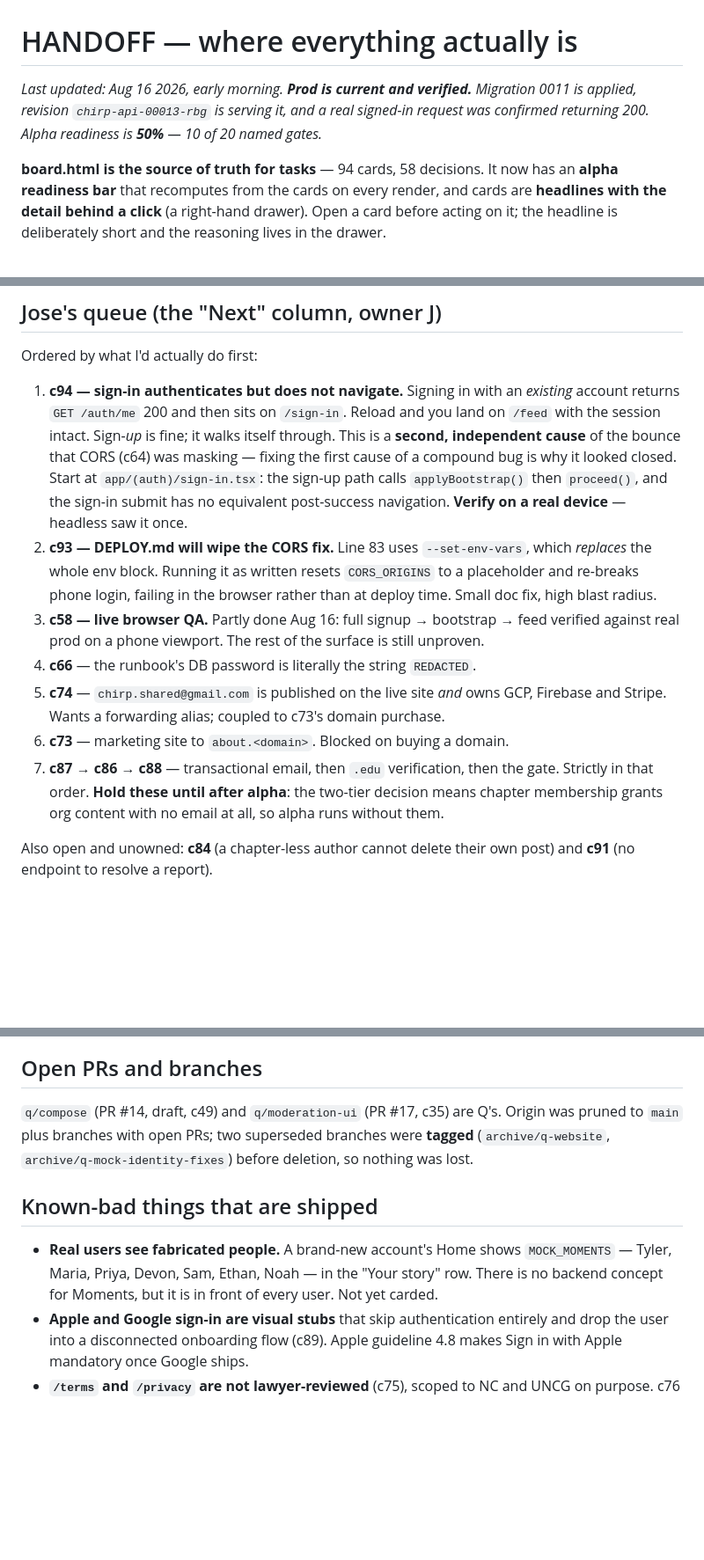
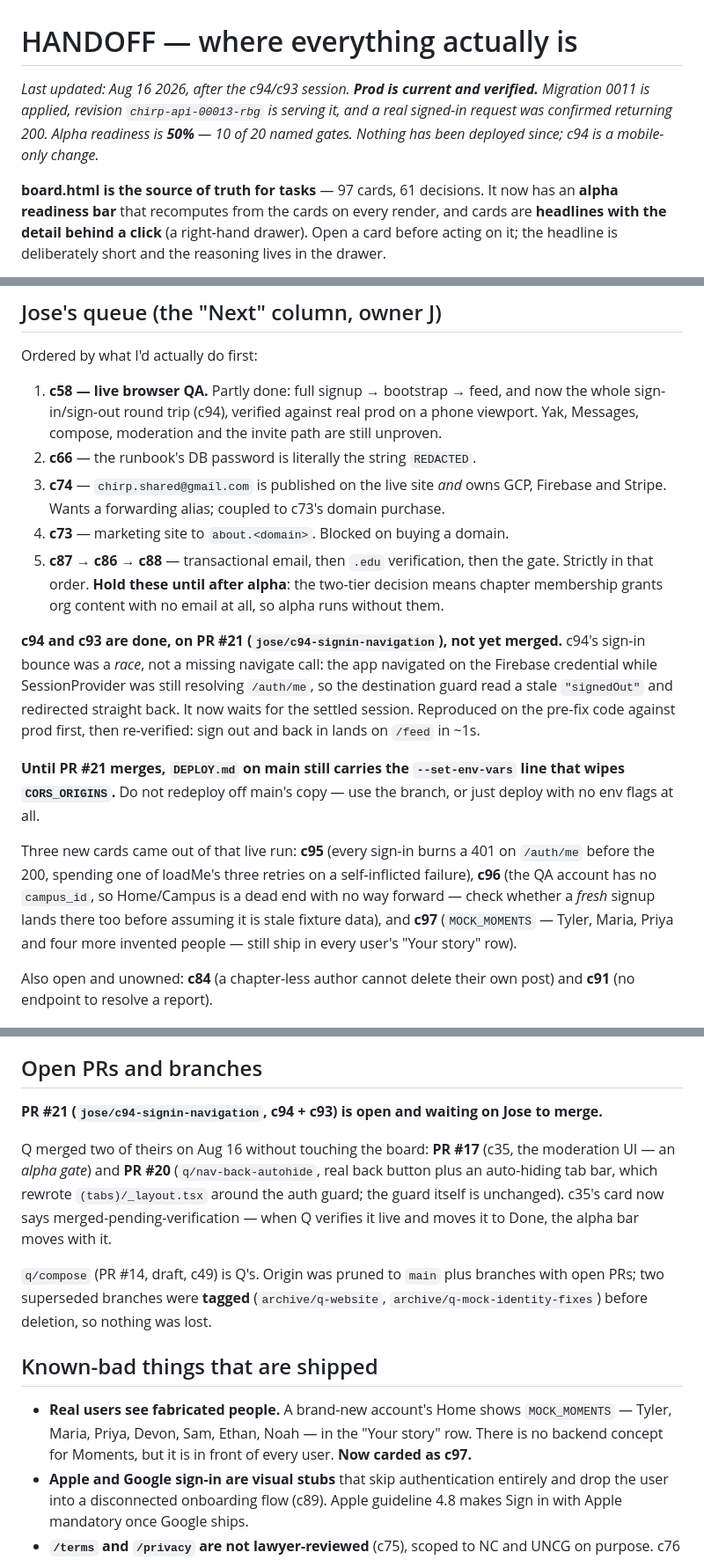
Before and after one commit to QueBrau/Chirp, a Markdown page: HANDOFF.md, 3 parts joined by grey strips. Shown at 88% size. Drawn GitHub-style; blank space fills up the shorter version.

Commit message:
HANDOFF: c94/c93 done on PR #21 (unmerged - main's DEPLOY.md still has the trap); queue now starts at c58; c95/c96/c97 from the live run

```diff
--- a/HANDOFF.md
+++ b/HANDOFF.md
@@ -1,10 +1,11 @@
 # HANDOFF — where everything actually is
 
-_Last updated: Aug 16 2026, early morning. **Prod is current and verified.** Migration
-0011 is applied, revision `chirp-api-00013-rbg` is serving it, and a real signed-in
-request was confirmed returning 200. Alpha readiness is **50%** — 10 of 20 named gates._
+_Last updated: Aug 16 2026, after the c94/c93 session. **Prod is current and verified.**
+Migration 0011 is applied, revision `chirp-api-00013-rbg` is serving it, and a real
+signed-in request was confirmed returning 200. Alpha readiness is **50%** — 10 of 20
+named gates. Nothing has been deployed since; c94 is a mobile-only change._
 
-**board.html is the source of truth for tasks** — 94 cards, 58 decisions. It now has an
+**board.html is the source of truth for tasks** — 97 cards, 61 decisions. It now has an
 **alpha readiness bar** that recomputes from the cards on every render, and cards are
 **headlines with the detail behind a click** (a right-hand drawer). Open a card before
 acting on it; the headline is deliberately short and the reasoning lives in the drawer.
@@ -36,27 +37,34 @@ that must return 409.
 
 Ordered by what I'd actually do first:
 
-1. **c94 — sign-in authenticates but does not navigate.** Signing in with an *existing*
-   account returns `GET /auth/me` 200 and then sits on `/sign-in`. Reload and you land on
-   `/feed` with the session intact. Sign-*up* is fine; it walks itself through. This is a
-   **second, independent cause** of the bounce that CORS (c64) was masking — fixing the
-   first cause of a compound bug is why it looked closed. Start at
-   `app/(auth)/sign-in.tsx`: the sign-up path calls `applyBootstrap()` then `proceed()`,
-   and the sign-in submit has no equivalent post-success navigation. **Verify on a real
-   device** — headless saw it once.
-2. **c93 — DEPLOY.md will wipe the CORS fix.** Line 83 uses `--set-env-vars`, which
-   *replaces* the whole env block. Running it as written resets `CORS_ORIGINS` to a
-   placeholder and re-breaks phone login, failing in the browser rather than at deploy
-   time. Small doc fix, high blast radius.
-3. **c58 — live browser QA.** Partly done Aug 16: full signup → bootstrap → feed verified
-   against real prod on a phone viewport. The rest of the surface is still unproven.
-4. **c66** — the runbook's DB password is literally the string `REDACTED`.
-5. **c74** — `chirp.shared@gmail.com` is published on the live site *and* owns GCP,
+1. **c58 — live browser QA.** Partly done: full signup → bootstrap → feed, and now the
+   whole sign-in/sign-out round trip (c94), verified against real prod on a phone
+   viewport. Yak, Messages, compose, moderation and the invite path are still unproven.
+2. **c66** — the runbook's DB password is literally the string `REDACTED`.
+3. **c74** — `chirp.shared@gmail.com` is published on the live site *and* owns GCP,
    Firebase and Stripe. Wants a forwarding alias; coupled to c73's domain purchase.
-6. **c73** — marketing site to `about.<domain>`. Blocked on buying a domain.
-7. **c87 → c86 → c88** — transactional email, then `.edu` verification, then the gate.
+4. **c73** — marketing site to `about.<domain>`. Blocked on buying a domain.
+5. **c87 → c86 → c88** — transactional email, then `.edu` verification, then the gate.
    Strictly in that order. **Hold these until after alpha**: the two-tier decision means
    chapter membership grants org content with no email at all, so alpha runs without them.
+
+**c94 and c93 are done, on PR #21 (`jose/c94-signin-navigation`), not yet merged.**
+c94's sign-in bounce was a *race*, not a missing navigate call: the app navigated on the
+Firebase credential while SessionProvider was still resolving `/auth/me`, so the
+destination guard read a stale `"signedOut"` and redirected straight back. It now waits
+for the settled session. Reproduced on the pre-fix code against prod first, then
+re-verified: sign out and back in lands on `/feed` in ~1s.
+
+**Until PR #21 merges, `DEPLOY.md` on main still carries the `--set-env-vars` line that
+wipes `CORS_ORIGINS`.** Do not redeploy off main's copy — use the branch, or just deploy
+with no env flags at all.
+
+Three new cards came out of that live run: **c95** (every sign-in burns a 401 on
+`/auth/me` before the 200, spending one of loadMe's three retries on a self-inflicted
+failure), **c96** (the QA account has no `campus_id`, so Home/Campus is a dead end with
+no way forward — check whether a *fresh* signup lands there too before assuming it is
+stale fixture data), and **c97** (`MOCK_MOMENTS` — Tyler, Maria, Priya and four more
+invented people — still ship in every user's "Your story" row).
 
 Also open and unowned: **c84** (a chapter-less author cannot delete their own post) and
 **c91** (no endpoint to resolve a report).
@@ -98,7 +106,15 @@ moves the bar. **50% as of Aug 16.**
 
 ## Open PRs and branches
 
-`q/compose` (PR #14, draft, c49) and `q/moderation-ui` (PR #17, c35) are Q's. Origin was
+**PR #21 (`jose/c94-signin-navigation`, c94 + c93) is open and waiting on Jose to merge.**
+
+Q merged two of theirs on Aug 16 without touching the board: **PR #17** (c35, the
+moderation UI — an *alpha gate*) and **PR #20** (`q/nav-back-autohide`, real back button
+plus an auto-hiding tab bar, which rewrote `(tabs)/_layout.tsx` around the auth guard;
+the guard itself is unchanged). c35's card now says merged-pending-verification — when Q
+verifies it live and moves it to Done, the alpha bar moves with it.
+
+`q/compose` (PR #14, draft, c49) is Q's. Origin was
 pruned to `main` plus branches with open PRs; two superseded branches were **tagged**
 (`archive/q-website`, `archive/q-mock-identity-fixes`) before deletion, so nothing was
 lost.
@@ -107,7 +123,7 @@ lost.
 
 - **Real users see fabricated people.** A brand-new account's Home shows `MOCK_MOMENTS` —
   Tyler, Maria, Priya, Devon, Sam, Ethan, Noah — in the "Your story" row. There is no
-  backend concept for Moments, but it is in front of every user. Not yet carded.
+  backend concept for Moments, but it is in front of every user. **Now carded as c97.**
 - **Apple and Google sign-in are visual stubs** that skip authentication entirely and drop
   the user into a disconnected onboarding flow (c89). Apple guideline 4.8 makes Sign in
   with Apple mandatory once Google ships.
```
